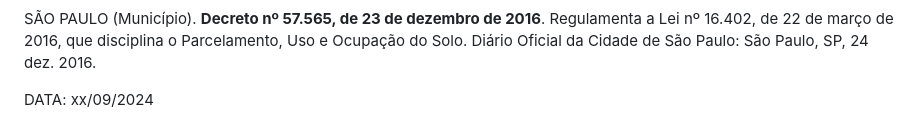
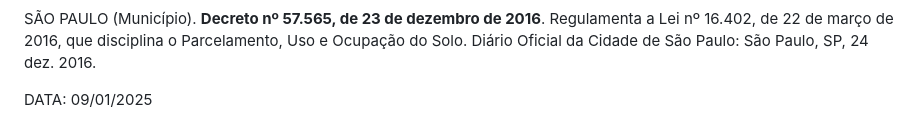
Before and after one commit to panoramicovphc/panoramicovphc.com.br, a Markdown page: docs/regulamento-interno.md, the part around the change. Drawn GitHub-style.

Commit message:
Update date in regulamento-interno.md to reflect the correct year

```diff
--- a/docs/regulamento-interno.md
+++ b/docs/regulamento-interno.md
@@ -769,4 +769,4 @@ SÃO PAULO (Estado). **Lei nº 16.402, de 22 de março de 2016**. Disciplina o p
 
 SÃO PAULO (Município). **Decreto nº 57.565, de 23 de dezembro de 2016**. Regulamenta a Lei nº 16.402, de 22 de março de 2016, que disciplina o Parcelamento, Uso e Ocupação do Solo. Diário Oficial da Cidade de São Paulo: São Paulo, SP, 24 dez. 2016.
 
-DATA: xx/09/2024
+DATA: 09/01/2025
```
